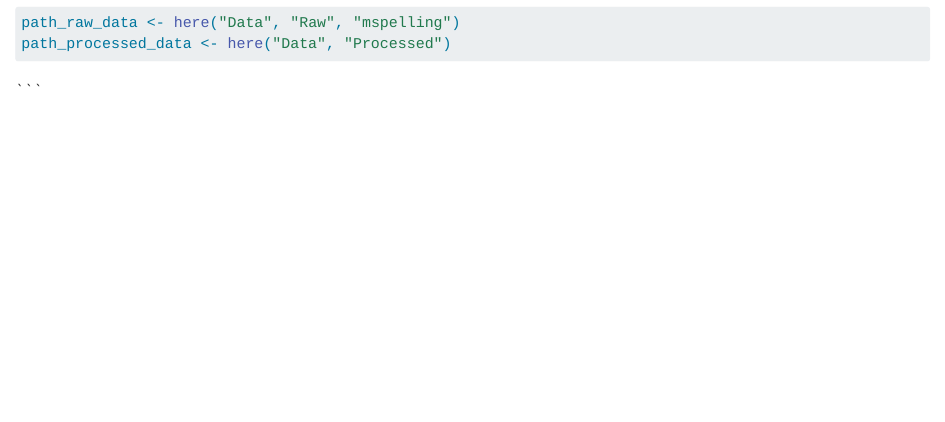
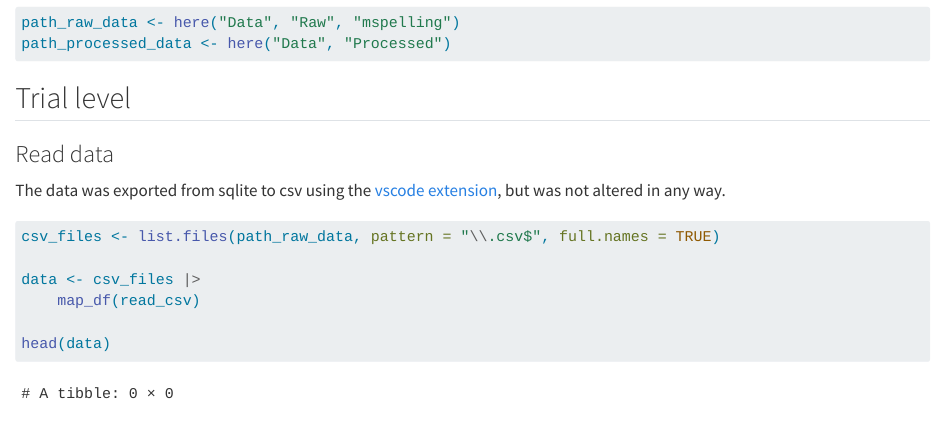
Before and after one commit to mario-bermonti/test_project_2, a Quarto document (Scripts/analysis/prep_spelling_pc.qmd): the page in a window 1100 px wide, from 590 px down. Rendered offline with R 4.5, knitr and Pandoc in place of Quarto, with nearby package versions.

Commit message:
analysis: Read data pc spelling for prep

````diff
--- a/Scripts/analysis/prep_spelling_pc.qmd
+++ b/Scripts/analysis/prep_spelling_pc.qmd
@@ -15,4 +15,18 @@ path_raw_data <- here("Data", "Raw", "mspelling")
 path_processed_data <- here("Data", "Processed")
 ```
 
+## Trial level
+### Read data
+
+The data was exported from sqlite to csv using the [vscode extension](https://marketplace.visualstudio.com/items?itemName=alexcvzz.vscode-sqlite), but was not altered in any way.
+
+```{r}
+csv_files <- list.files(path_raw_data, pattern = "\\.csv$", full.names = TRUE)
+
+data <- csv_files |>
+    map_df(read_csv)
+
+head(data)
 ```
+
+```
````
